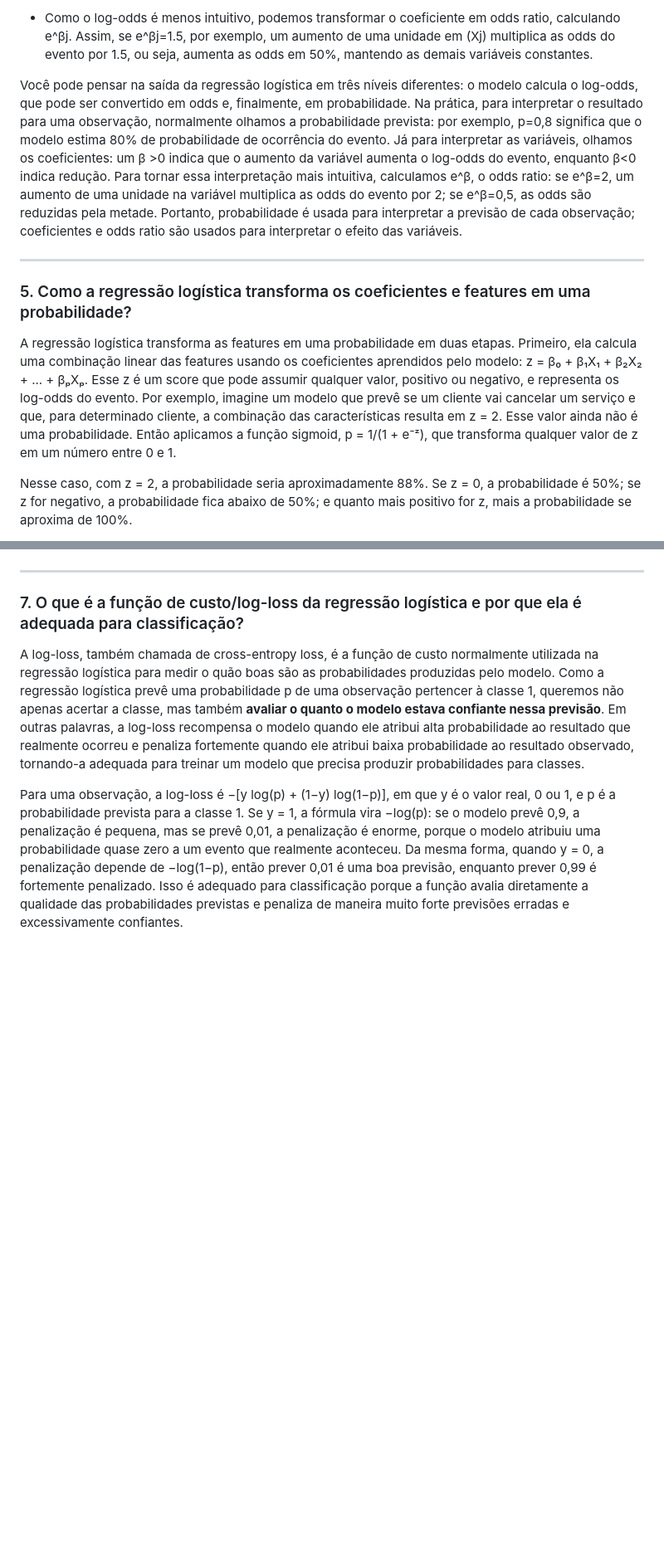
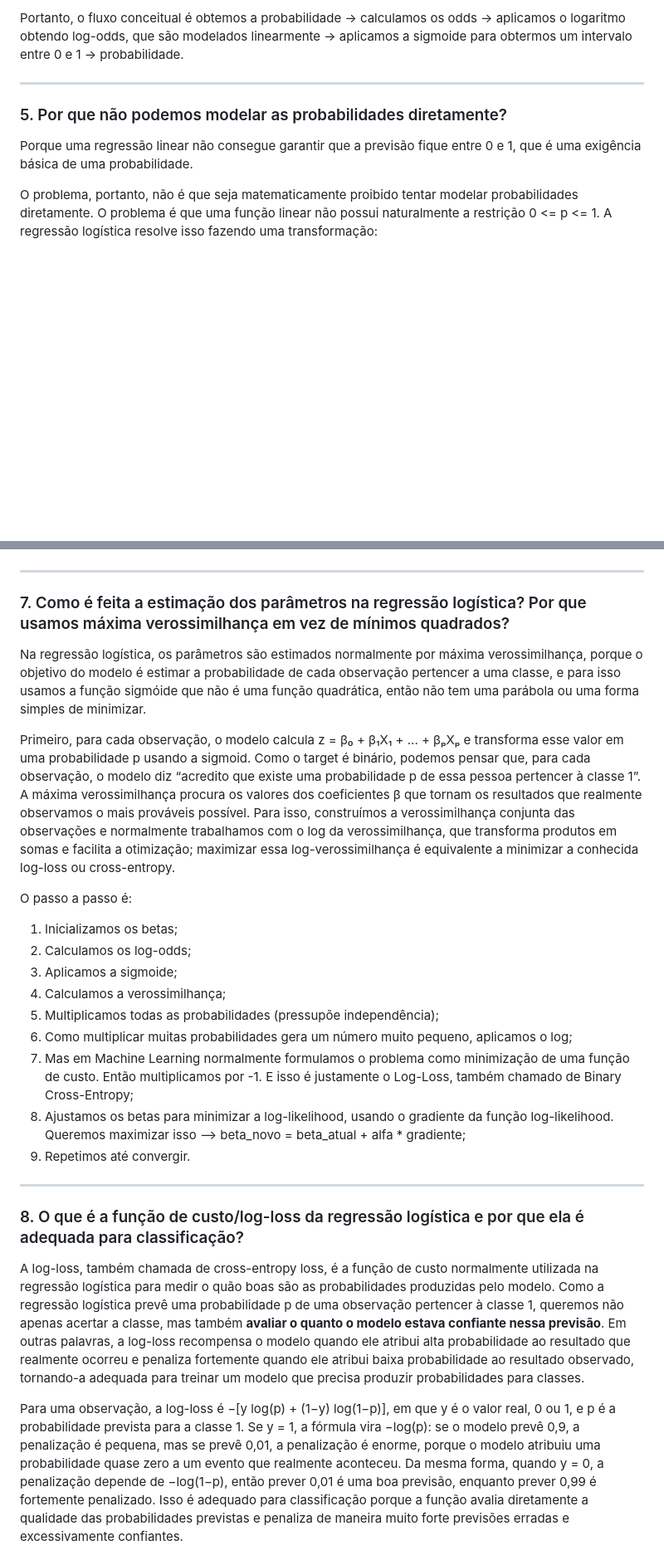
Before and after one commit to alicebiasilva/machine_learning, a Markdown page: Teoria/02_classificação/regressao_logistica.md, 2 parts joined by grey strips. Shown at 83% size. Rendered like a GitHub page; blank space fills up the shorter version.

```diff
--- a/Teoria/02_classificação/regressao_logistica.md
+++ b/Teoria/02_classificação/regressao_logistica.md
@@ -42,13 +44,11 @@ Na regressão logística, o coeficiente de uma variável representa uma mudança
 
-* Como o log-odds é menos intuitivo, podemos transformar o coeficiente em odds ratio, calculando e^βj. Assim, se e^βj=1.5, por exemplo, um aumento de uma unidade em (Xj) multiplica as odds do evento por 1.5, ou seja, aumenta as odds em 50%, mantendo as demais variáveis constantes.
-
-Você pode pensar na saída da regressão logística em três níveis diferentes: o modelo calcula o log-odds, que pode ser convertido em odds e, finalmente, em probabilidade. Na prática, para interpretar o resultado para uma observação, normalmente olhamos a probabilidade prevista: por exemplo, p=0,8 significa que o modelo estima 80% de probabilidade de ocorrência do evento. Já para interpretar as variáveis, olhamos os coeficientes: um β >0 indica que o aumento da variável aumenta o log-odds do evento, enquanto β<0 indica redução. Para tornar essa interpretação mais intuitiva, calculamos e^β, o odds ratio: se e^β=2, um aumento de uma unidade na variável multiplica as odds do evento por 2; se e^β=0,5, as odds são reduzidas pela metade. Portanto, probabilidade é usada para interpretar a previsão de cada observação; coeficientes e odds ratio são usados para interpretar o efeito das variáveis.
+Portanto, o fluxo conceitual é obtemos a probabilidade → calculamos os odds → aplicamos o logaritmo obtendo log-odds, que são modelados linearmente → aplicamos a sigmoide para obtermos um intervalo entre 0 e 1 → probabilidade.
 
 ---
 
-### 5. Como a regressão logística transforma os coeficientes e features em uma probabilidade?
+### 5. Por que não podemos modelar as probabilidades diretamente?
 
-A regressão logística transforma as features em uma probabilidade em duas etapas. Primeiro, ela calcula uma combinação linear das features usando os coeficientes aprendidos pelo modelo: z = β₀ + β₁X₁ + β₂X₂ + ... + βₚXₚ. Esse z é um score que pode assumir qualquer valor, positivo ou negativo, e representa os log-odds do evento. Por exemplo, imagine um modelo que prevê se um cliente vai cancelar um serviço e que, para determinado cliente, a combinação das características resulta em z = 2. Esse valor ainda não é uma probabilidade. Então aplicamos a função sigmoid, p = 1/(1 + e⁻ᶻ), que transforma qualquer valor de z em um número entre 0 e 1.
+Porque uma regressão linear não consegue garantir que a previsão fique entre 0 e 1, que é uma exigência básica de uma probabilidade.
 
-Nesse caso, com z = 2, a probabilidade seria aproximadamente 88%. Se z = 0, a probabilidade é 50%; se z for negativo, a probabilidade fica abaixo de 50%; e quanto mais positivo for z, mais a probabilidade se aproxima de 100%.
+O problema, portanto, não é que seja matematicamente proibido tentar modelar probabilidades diretamente. O problema é que uma função linear não possui naturalmente a restrição 0 <= p <= 1. A regressão logística resolve isso fazendo uma transformação:
 
@@ -66,7 +69,27 @@ Na prática, como a solução não possui uma fórmula fechada simples como o OL
 
 ---
 
-### 7. O que é a função de custo/log-loss da regressão logística e por que ela é adequada para classificação?
+### 7. Como é feita a estimação dos parâmetros na regressão logística? Por que usamos máxima verossimilhança em vez de mínimos quadrados?
+
+Na regressão logística, os parâmetros são estimados normalmente por máxima verossimilhança, porque o objetivo do modelo é estimar a probabilidade de cada observação pertencer a uma classe, e para isso usamos a função sigmóide que não é uma função quadrática, então não tem uma parábola ou uma forma simples de minimizar.
+
+Primeiro, para cada observação, o modelo calcula z = β₀ + β₁X₁ + ... + βₚXₚ e transforma esse valor em uma probabilidade p usando a sigmoid. Como o target é binário, podemos pensar que, para cada observação, o modelo diz “acredito que existe uma probabilidade p de essa pessoa pertencer à classe 1”. A máxima verossimilhança procura os valores dos coeficientes β que tornam os resultados que realmente observamos o mais prováveis possível. Para isso, construímos a verossimilhança conjunta das observações e normalmente trabalhamos com o log da verossimilhança, que transforma produtos em somas e facilita a otimização; maximizar essa log-verossimilhança é equivalente a minimizar a conhecida log-loss ou cross-entropy.
+
+O passo a passo é:
+
+1. Inicializamos os betas;
+2. Calculamos os log-odds;
+3. Aplicamos a sigmoide;
+4. Calculamos a verossimilhança;
+5. Multiplicamos todas as probabilidades (pressupõe independência);
+6. Como multiplicar muitas probabilidades gera um número muito pequeno, aplicamos o log;
+7. Mas em Machine Learning normalmente formulamos o problema como minimização de uma função de custo. Então multiplicamos por -1. E isso é justamente o Log-Loss, também chamado de Binary Cross-Entropy;
+8. Ajustamos os betas para minimizar a log-likelihood, usando o gradiente da função log-likelihood. Queremos maximizar isso --> beta_novo = beta_atual + alfa * gradiente;
+9. Repetimos até convergir.
+
+---
+
+### 8. O que é a função de custo/log-loss da regressão logística e por que ela é adequada para classificação?
 
 A log-loss, também chamada de cross-entropy loss, é a função de custo normalmente utilizada na regressão logística para medir o quão boas são as probabilidades produzidas pelo modelo. Como a regressão logística prevê uma probabilidade p de uma observação pertencer à classe 1, queremos não apenas acertar a classe, mas também **avaliar o quanto o modelo estava confiante nessa previsão**. Em outras palavras, a log-loss recompensa o modelo quando ele atribui alta probabilidade ao resultado que realmente ocorreu e penaliza fortemente quando ele atribui baixa probabilidade ao resultado observado, tornando-a adequada para treinar um modelo que precisa produzir probabilidades para classes.
 
```
Also changed, not shown: other parts of Teoria/02_classificação/regressao_logistica.md (+82 -37 lines).
